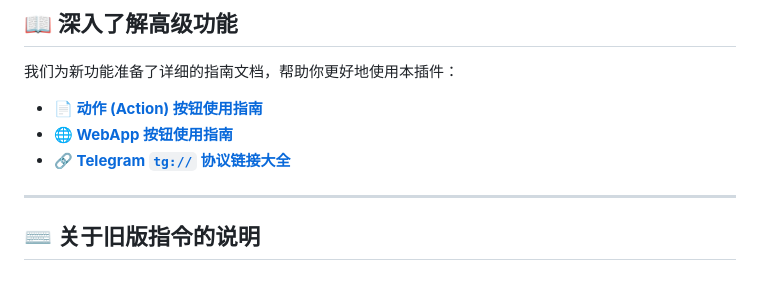
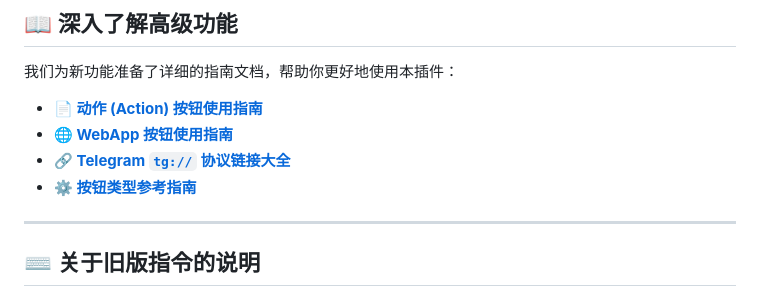
Before and after one commit to clown145/astrbot_plugin_tg_button, a Markdown page: README.md, the part around one of its changes. GitHub-like rendering.

```diff
--- a/README.md
+++ b/README.md
@@ -114,7 +114,7 @@ _✨ 为 AstrBot 在 Telegram 中添加交互式按钮的插件，现已更新 W
 *   **[📄 动作 (Action) 按钮使用指南](./md/action_buttons.md)**
 *   **[🌐 WebApp 按钮使用指南](./md/webapp_buttons.md)**
 *   **[🔗 Telegram `tg://` 协议链接大全](./md/tg_links.md)**
-
+*   **[⚙️ 按钮类型参考指南](./md/button_types.md)**
 ---
 
 ## ⌨️ 关于旧版指令的说明
```
Also changed, not shown: other parts of README.md (+1 -0 lines).
